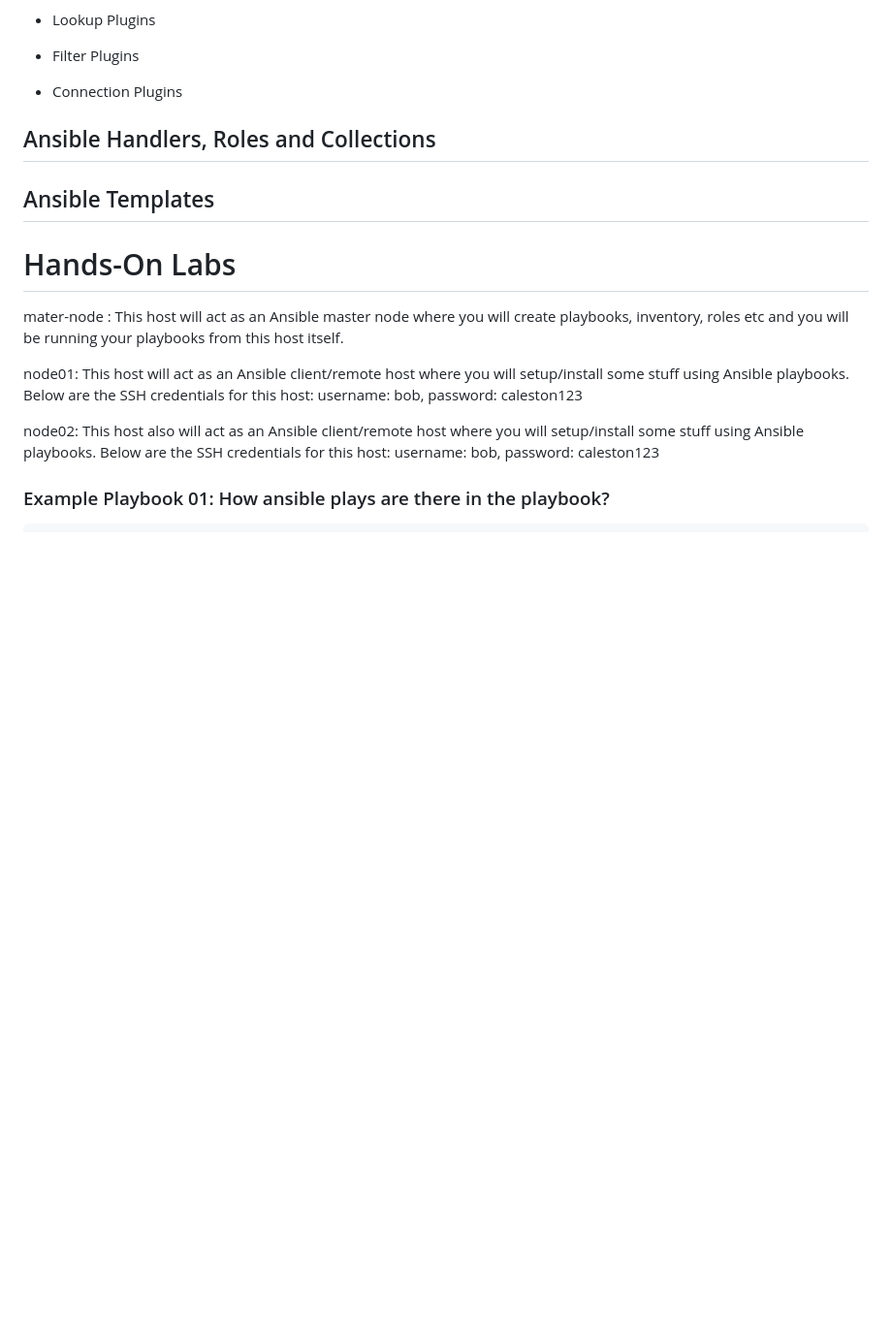
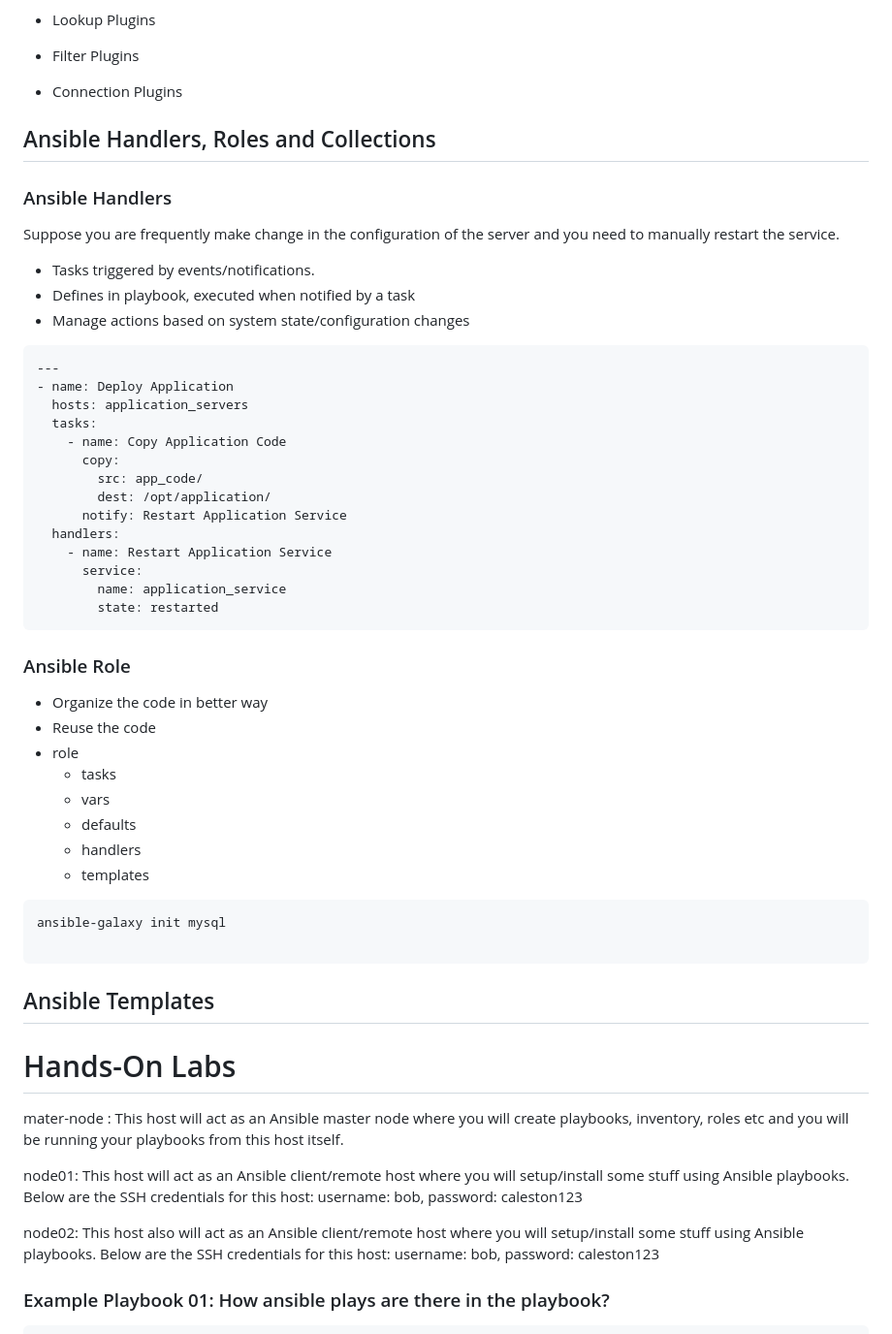
Before and after one commit to devopsadda/learn-ansible, a Markdown page: README.md, the part around the change. Shown at 97% size. GitHub-like rendering; blank space fills up the shorter version.

Commit message:
updated the learning docs

````diff
--- a/README.md
+++ b/README.md
@@ -282,7 +282,47 @@ ansible-lint style_playbook.yml
 - Connection Plugins
 
 ## Ansible Handlers, Roles and Collections
+### Ansible Handlers
+Suppose you are frequently make change in the configuration of the server and you need to manually restart the service.
+
+- Tasks triggered by events/notifications.
+- Defines in playbook, executed when notified by a task
+- Manage actions based on system state/configuration changes
+
+```yaml
+---
+- name: Deploy Application
+  hosts: application_servers
+  tasks:
+    - name: Copy Application Code
+      copy:
+        src: app_code/
+        dest: /opt/application/
+      notify: Restart Application Service
+  handlers:
+    - name: Restart Application Service
+      service:
+        name: application_service
+        state: restarted
+```
+### Ansible Role
+- Organize the code in better way
+- Reuse the code
+- role
+    - tasks
+    - vars
+    - defaults
+    - handlers
+    - templates
+
+```shell
+ansible-galaxy init mysql
+
+```
+
 ## Ansible Templates
+
+
 # Hands-On Labs
 mater-node : This host will act as an Ansible master node where you will create playbooks, inventory, roles etc and you will be running your playbooks from this host itself.
 
````
